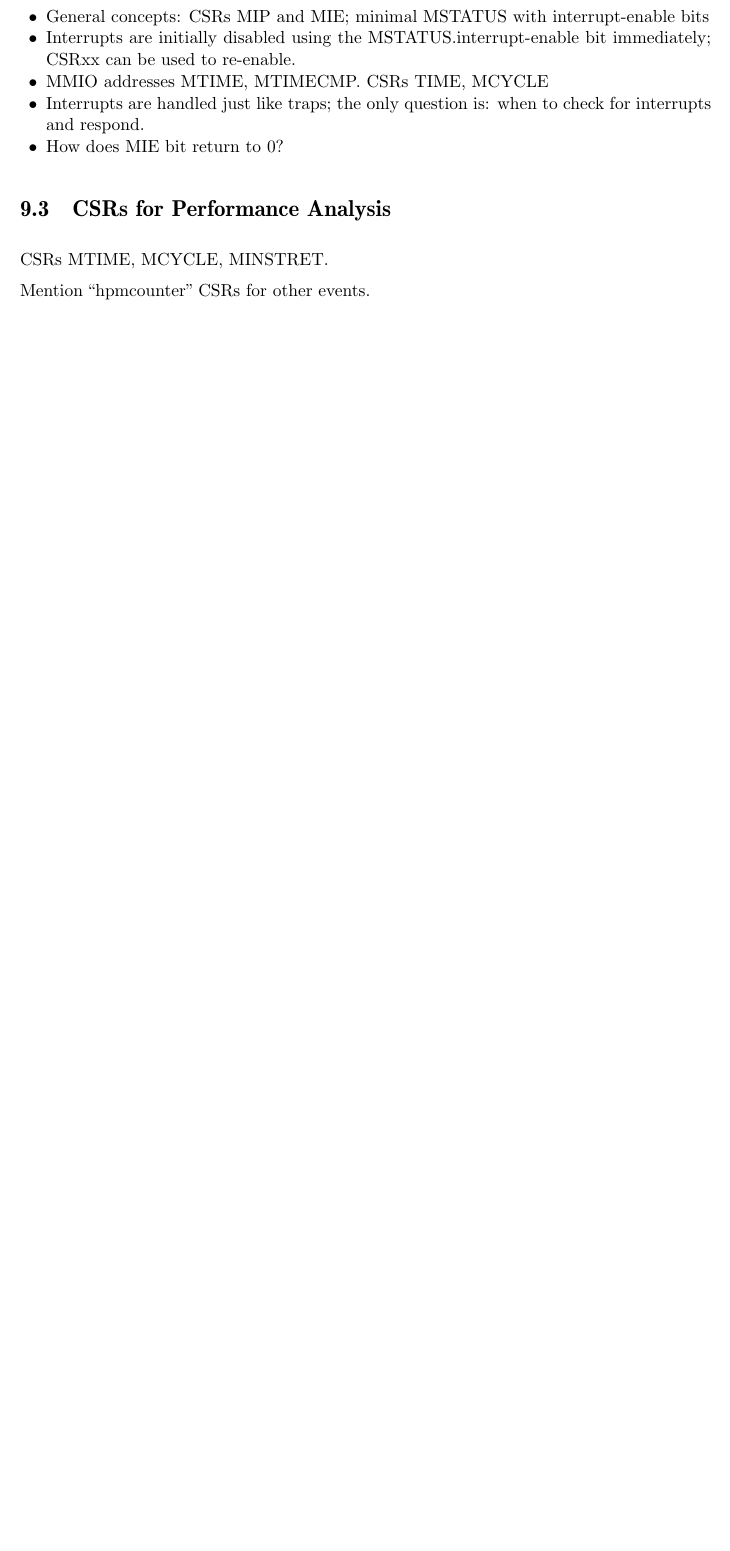
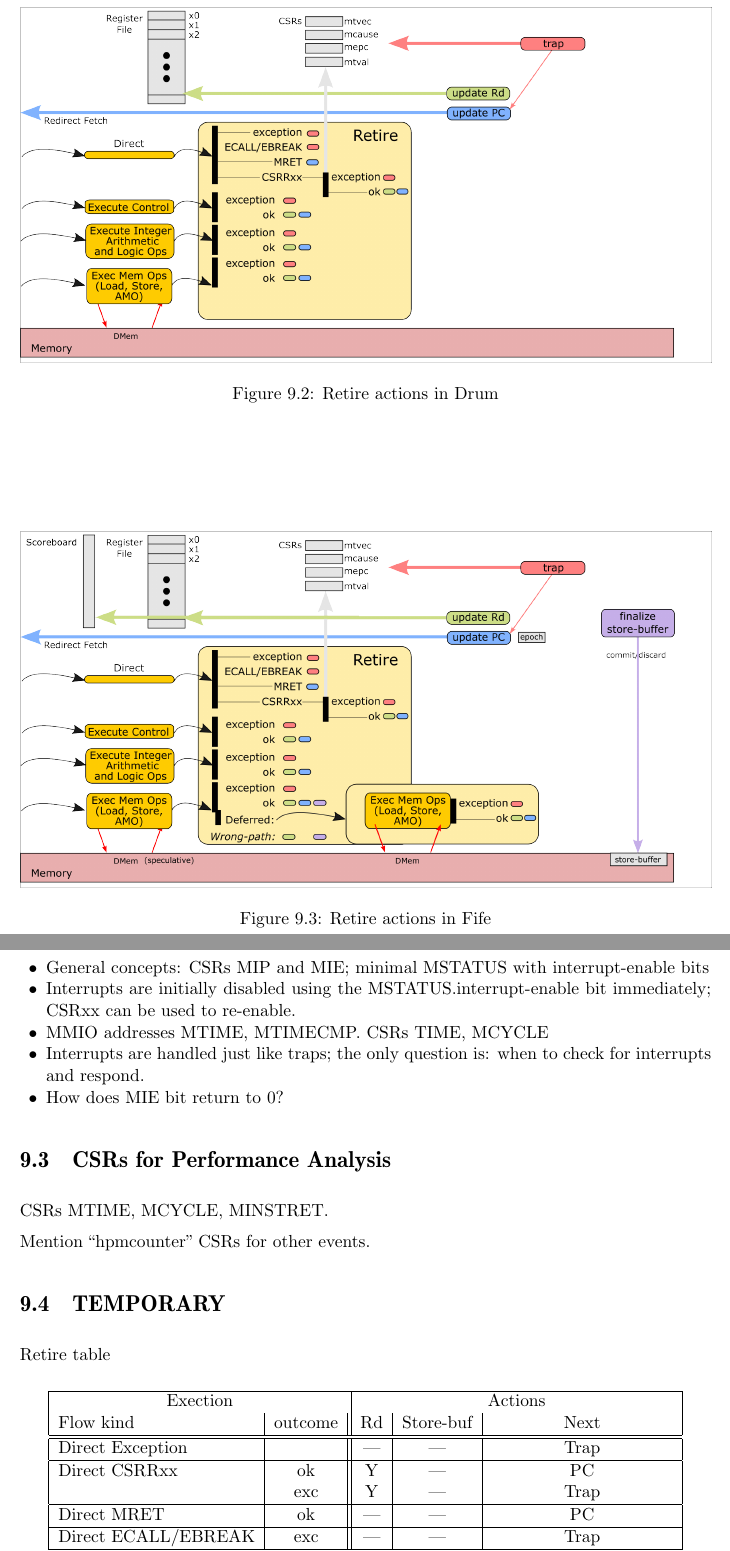
Before and after one commit to rsnikhil/Book_BLang_RISCV, a LaTeX thesis (Book_BLang_RISCV.tex, which reads ch090/ch_Drum_Pending.tex): part of page 108 of 163 before the commit and two parts of pages 108 and 109 of 165 after it, the two joined at a grey line, cut at the place of the change, the shorter picture padded with empty space. Compiled offline with pdfLaTeX.

Commit message:
Added figures Fig_Retire_Layers_xxx.svg

```diff
--- a/ch090/ch_Drum_Pending.tex
+++ b/ch090/ch_Drum_Pending.tex
@@ -42,7 +42,15 @@ This chapter is to be written.  The principal topics are:
   \caption{\label{Fig_Pending_Simple_Instr_Exec}Simple interpretation of RISC-V instructions (same as Fig.~\ref{Fig_Instr_Exec})}
 \end{figure}
 
-\hdivider
+\begin{figure}[htbp]
+  \centerline{\includegraphics[width=6in,angle=0]{Figures/Fig_Retire_Layers_1}}
+  \caption{\label{Fig_Retire_Drum}Retire actions in Drum}
+\end{figure}
+
+\begin{figure}[htbp]
+  \centerline{\includegraphics[width=6in,angle=0]{Figures/Fig_Retire_Layers_1_2}}
+  \caption{\label{Fig_Retire_Fife}Retire actions in Fife}
+\end{figure}
 
 % ****************************************************************
 
@@ -93,3 +101,24 @@ CSRs MTIME, MCYCLE, MINSTRET.
 Mention ``hpmcounter'' CSRs for other events.
 
 % ****************************************************************
+
+\section{TEMPORARY}
+
+Retire table
+
+\begin{center}
+ \begin{tabular}{|l|c||c|c|c|}
+  \hline
+   \multicolumn{2}{|c|}{Exection} & \multicolumn{3}{|c|}{Actions} \\
+   Flow kind           & outcome  & Rd   & Store-buf & Next  \\
+  \hline
+  \hline
+   Direct Exception    &          & ---  &   ---     & Trap  \\
+  \hline
+   Direct CSRRxx       &   ok     &  Y   &   ---     &  PC   \\
+                       &   exc    &  Y   &   ---     & Trap  \\
+  \hline
+   Direct MRET         &   ok     & ---  &   ---     &  PC   \\
+  \hline
+   Direct ECALL/EBREAK &   exc    & ---  &   ---     & Trap  \\
+  \hline
@@ -95,0 +137,4 @@ Mention ``hpmcounter'' CSRs for other events.
+ \end{tabular}
+\end{center}
+
+% ****************************************************************
```
Also changed, not shown: Figures/Fig_Retire_Layers_1.png (added), Figures/Fig_Retire_Layers_1.svg (added), Figures/Fig_Retire_Layers_1_2.png (added), Figures/Fig_Retire_Layers_1_2.svg (added), Figures/Makefile, ch090/ch_Drum_Pending.tex (12 more changed lines), 1 other file.
